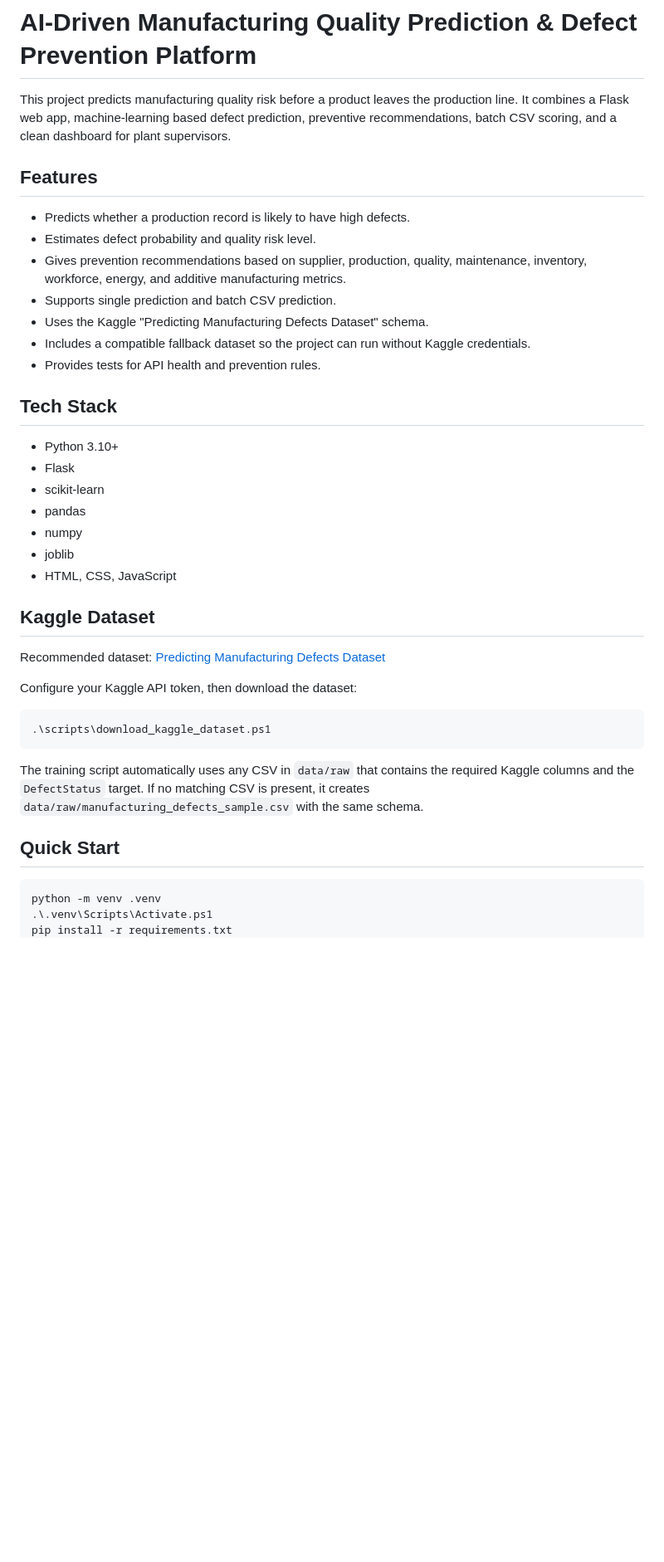
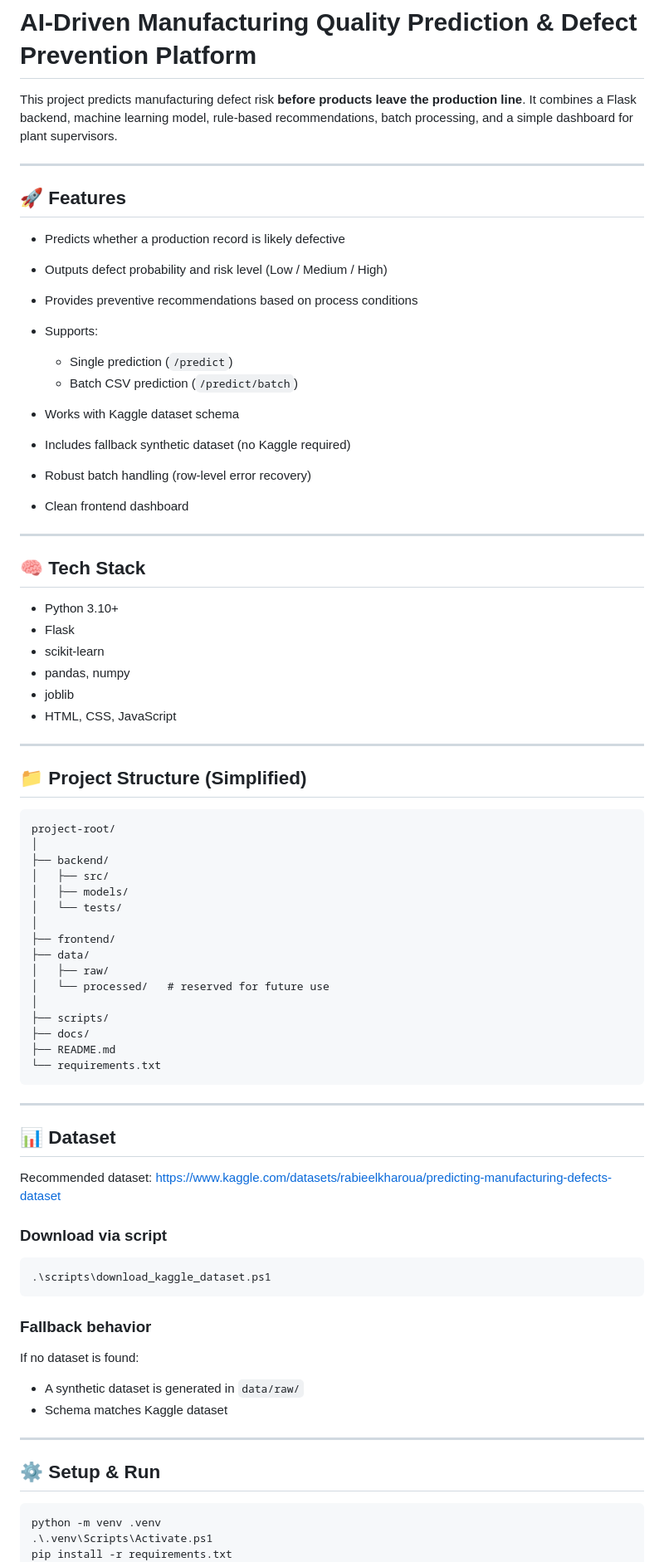
Before and after one commit to meenakshi930/AI-Manufacturing-Quality-Prediction, a Markdown page: README.md, the part around one of its changes. Shown at 83% size. Rendered like a GitHub page; blank space fills up the shorter version.

````diff
--- a/README.md
+++ b/README.md
@@ -1,42 +1,83 @@
 # AI-Driven Manufacturing Quality Prediction & Defect Prevention Platform
 
-This project predicts manufacturing quality risk before a product leaves the production line. It combines a Flask web app, machine-learning based defect prediction, preventive recommendations, batch CSV scoring, and a clean dashboard for plant supervisors.
+This project predicts manufacturing defect risk **before products leave the production line**.
+It combines a Flask backend, machine learning model, rule-based recommendations, batch processing, and a simple dashboard for plant supervisors.
 
-## Features
+---
 
-- Predicts whether a production record is likely to have high defects.
-- Estimates defect probability and quality risk level.
-- Gives prevention recommendations based on supplier, production, quality, maintenance, inventory, workforce, energy, and additive manufacturing metrics.
-- Supports single prediction and batch CSV prediction.
-- Uses the Kaggle "Predicting Manufacturing Defects Dataset" schema.
-- Includes a compatible fallback dataset so the project can run without Kaggle credentials.
-- Provides tests for API health and prevention rules.
+## 🚀 Features
 
-## Tech Stack
+* Predicts whether a production record is likely defective
+* Outputs defect probability and risk level (Low / Medium / High)
+* Provides preventive recommendations based on process conditions
+* Supports:
 
-- Python 3.10+
-- Flask
-- scikit-learn
-- pandas
-- numpy
-- joblib
-- HTML, CSS, JavaScript
+  * Single prediction (`/predict`)
+  * Batch CSV prediction (`/predict/batch`)
+* Works with Kaggle dataset schema
+* Includes fallback synthetic dataset (no Kaggle required)
+* Robust batch handling (row-level error recovery)
+* Clean frontend dashboard
 
-## Kaggle Dataset
+---
 
-Recommended dataset: [Predicting Manufacturing Defects Dataset](https://www.kaggle.com/datasets/rabieelkharoua/predicting-manufacturing-defects-dataset)
+## 🧠 Tech Stack
 
-Configure your Kaggle API token, then download the dataset:
+* Python 3.10+
+* Flask
+* scikit-learn
+* pandas, numpy
+* joblib
+* HTML, CSS, JavaScript
 
-```powershell
+---
+
+## 📁 Project Structure (Simplified)
+
+```
+project-root/
+│
+├── backend/
+│   ├── src/
+│   ├── models/
+│   └── tests/
+│
+├── frontend/
+├── data/
+│   ├── raw/
+│   └── processed/   # reserved for future use
+│
+├── scripts/
+├── docs/
+├── README.md
+└── requirements.txt
+```
+
+---
+
+## 📊 Dataset
+
+Recommended dataset:
+https://www.kaggle.com/datasets/rabieelkharoua/predicting-manufacturing-defects-dataset
+
+### Download via script
+
+```
 .\scripts\download_kaggle_dataset.ps1
 ```
 
-The training script automatically uses any CSV in `data/raw` that contains the required Kaggle columns and the `DefectStatus` target. If no matching CSV is present, it creates `data/raw/manufacturing_defects_sample.csv` with the same schema.
+### Fallback behavior
 
-## Quick Start
+If no dataset is found:
 
-```powershell
+* A synthetic dataset is generated in `data/raw/`
+* Schema matches Kaggle dataset
+
+---
+
+## ⚙️ Setup & Run
+
+```
 python -m venv .venv
 .\.venv\Scripts\Activate.ps1
 pip install -r requirements.txt
````
Also changed, not shown: other parts of README.md (+77 -45 lines).
